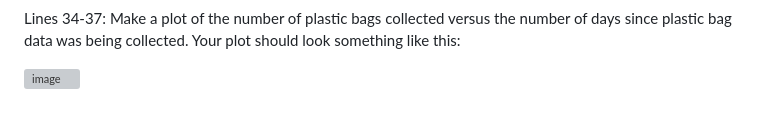
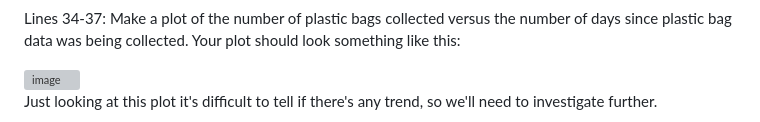
Before and after one commit to levisimons/WLAC, a Markdown page: Case_studies/Heal_the_bay/README.md, the part around the change. Rendered like a GitHub page; grey boxes are pictures that could not be loaded.

```diff
--- a/Case_studies/Heal_the_bay/README.md
+++ b/Case_studies/Heal_the_bay/README.md
@@ -40,6 +40,8 @@ Line 31: Calculate the number of days from the earliest plastic bag collection d
 Lines 34-37: Make a plot of the number of plastic bags collected versus the number of days since plastic bag data was being collected. Your plot should look something like this:
 
 <img width="583" height="407" alt="image" src="https://github.com/user-attachments/assets/0571db6b-e889-4362-8b4c-8c335daff80d" />
+
+Just looking at this plot it's difficult to tell if there's any trend, so we'll need to investigate further.
 
 Line 43: Now we want to test if the number of plastic bags collected over time is significantly declining over time. However, to know which test to run we'll need to first determine if the distribution of our plastic bag counts varies normally or not. A normal distribution, otherwise known as a bell-curve, occurs with a lot of different data sets and whether or not our data follows it will determine which statistical test is appropriate to use. Here we will use a Kolmogorov-Smirnov test. If the significance output, that is the value of p, is less that 0.05 then we can assume that our data are not normally distributed.
 
```
